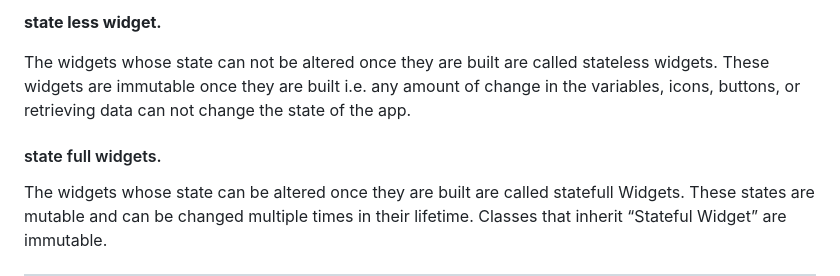
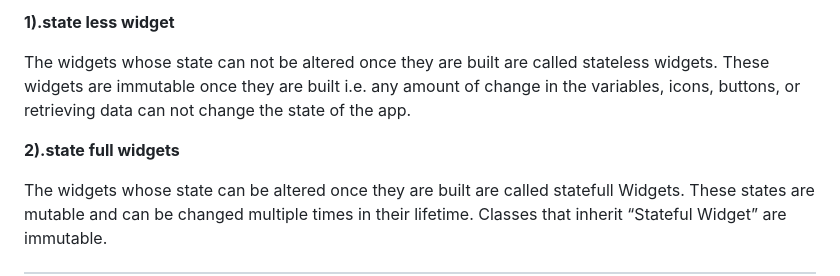
Before and after one commit to Jp-jadav/Flutter-Dev-Guideline-, a Markdown page: README.md, the part around the change printed below. GitHub-like rendering.

```diff
--- a/README.md
+++ b/README.md
@@ -22,9 +23,10 @@ State manage flutter can be done in 2 ways.
 
-**state less widget.**
+
+**1).state less widget**
 
 The widgets whose state can not be altered once they are built are called stateless widgets. These widgets are immutable once they are built i.e. any amount of change in the variables, icons, buttons, or retrieving data can not change the state of the app.
 
-#### state full widgets.
+**2).state full widgets**
 
 The widgets whose state can be altered once they are built are called statefull Widgets. These states are mutable and can be changed multiple times in their lifetime. Classes that inherit “Stateful Widget” are immutable.
 
```
Also changed, not shown: other parts of README.md (+1 -0 lines).
